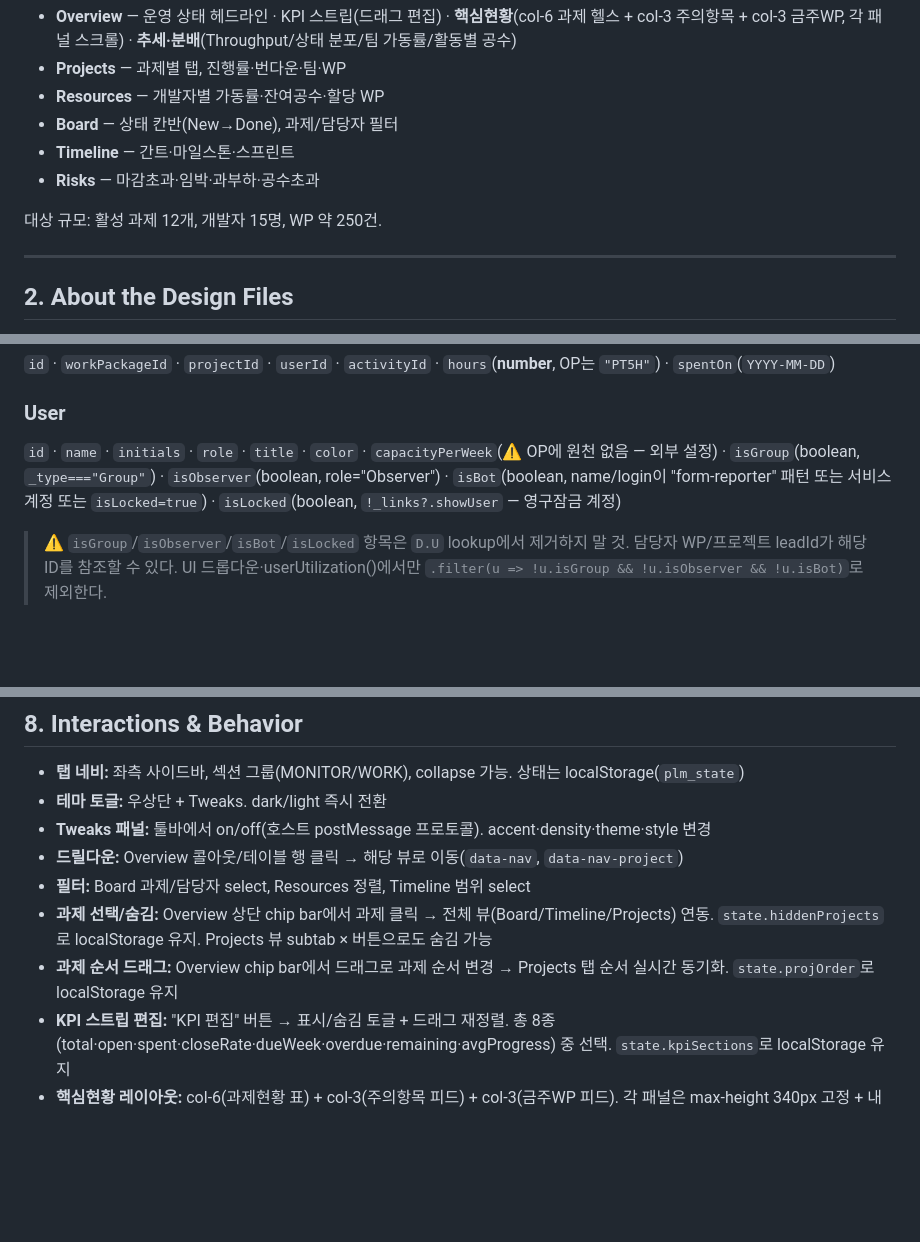
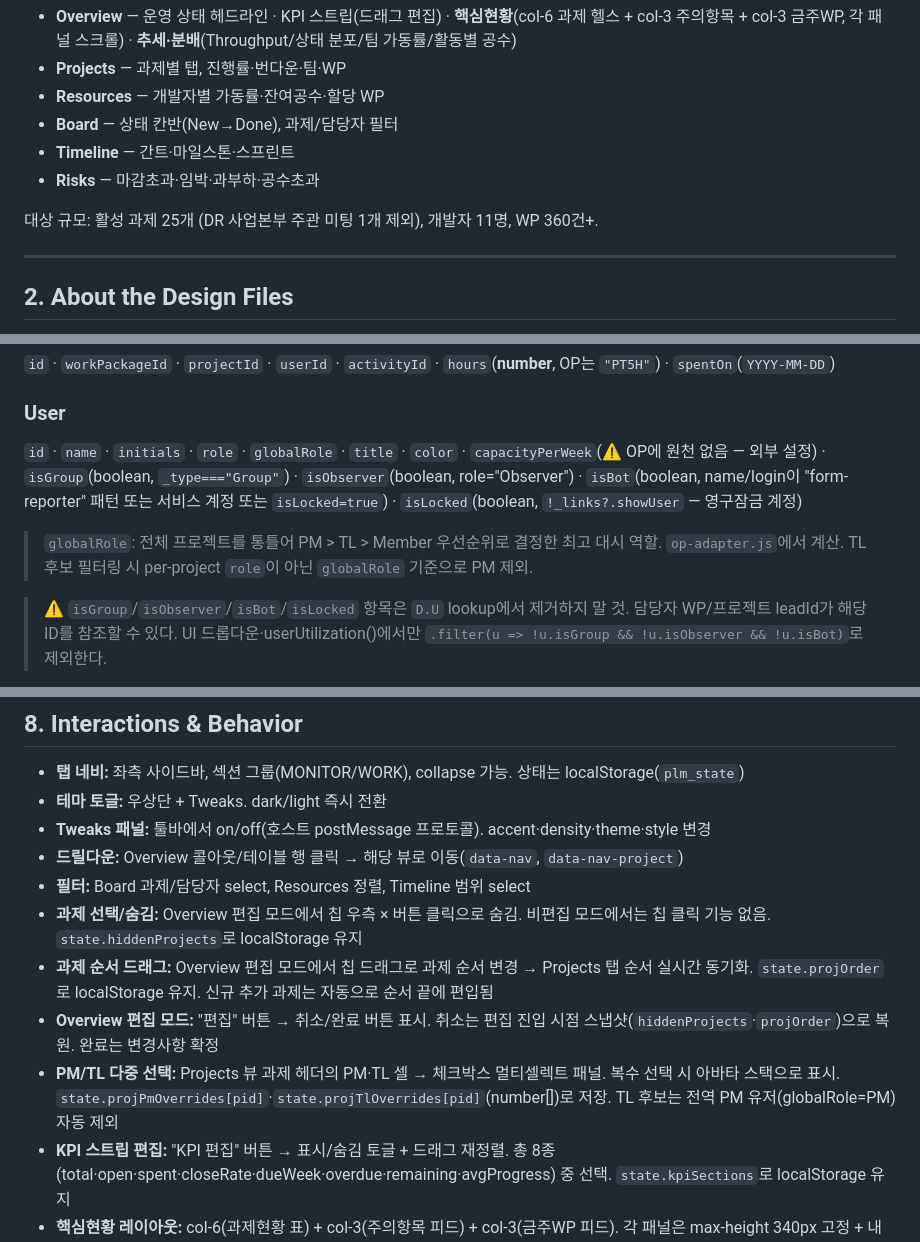
Before and after one commit to holee9/plm-dashboard, a Markdown page: design_handoff_plm_dashboard/README.md, 3 parts joined by grey strips. Rendered like a GitHub page; blank space fills up the shorter version.

Commit message:
docs: README 현행화 — 과제 수·WP·인터랙션·User 계약 업데이트 (#36)
- 규모: 12→25개 과제, 15→11명, 250→360+WP
- Interactions: 편집 취소, PM/TL 멀티셀렉트, 드래그 신규과제 자동편입
- User 계약: globalRole 필드 추가 설명

```diff
--- a/design_handoff_plm_dashboard/README.md
+++ b/design_handoff_plm_dashboard/README.md
@@ -18,7 +18,7 @@ work packages / time entries / users / versions 데이터를 6개 뷰로 시각
 - **Timeline** — 간트·마일스톤·스프린트
 - **Risks** — 마감초과·임박·과부하·공수초과
 
-대상 규모: 활성 과제 12개, 개발자 15명, WP 약 250건.
+대상 규모: 활성 과제 25개 (DR 사업본부 주관 미팅 1개 제외), 개발자 11명, WP 360건+.
 
 ---
 
@@ -100,7 +100,9 @@ OpenProject 연동 점검.html   API v3 교차검증 리포트(필드 매핑·
 `id` · `workPackageId` · `projectId` · `userId` · `activityId` · `hours`(**number**, OP는 `"PT5H"`) · `spentOn`(`YYYY-MM-DD`)
 
 ### User
-`id` · `name` · `initials` · `role` · `title` · `color` · `capacityPerWeek`(⚠ OP에 원천 없음 — 외부 설정) · `isGroup`(boolean, `_type==="Group"`) · `isObserver`(boolean, role="Observer") · `isBot`(boolean, name/login이 "form-reporter" 패턴 또는 서비스 계정 또는 `isLocked=true`) · `isLocked`(boolean, `!_links?.showUser` — 영구잠금 계정)
+`id` · `name` · `initials` · `role` · `globalRole` · `title` · `color` · `capacityPerWeek`(⚠ OP에 원천 없음 — 외부 설정) · `isGroup`(boolean, `_type==="Group"`) · `isObserver`(boolean, role="Observer") · `isBot`(boolean, name/login이 "form-reporter" 패턴 또는 서비스 계정 또는 `isLocked=true`) · `isLocked`(boolean, `!_links?.showUser` — 영구잠금 계정)
+
+> `globalRole`: 전체 프로젝트를 통틀어 PM > TL > Member 우선순위로 결정한 최고 대시 역할. `op-adapter.js`에서 계산. TL 후보 필터링 시 per-project `role`이 아닌 `globalRole` 기준으로 PM 제외.
 
 > ⚠ `isGroup`/`isObserver`/`isBot`/`isLocked` 항목은 `D.U` lookup에서 제거하지 말 것. 담당자 WP/프로젝트 leadId가 해당 ID를 참조할 수 있다. UI 드롭다운·userUtilization()에서만 `.filter(u => !u.isGroup && !u.isObserver && !u.isBot)`로 제외한다.
 
@@ -172,8 +174,10 @@ OpenProject 연동 점검.html   API v3 교차검증 리포트(필드 매핑·
 - **Tweaks 패널:** 툴바에서 on/off(호스트 postMessage 프로토콜). accent·density·theme·style 변경
 - **드릴다운:** Overview 콜아웃/테이블 행 클릭 → 해당 뷰로 이동(`data-nav`, `data-nav-project`)
 - **필터:** Board 과제/담당자 select, Resources 정렬, Timeline 범위 select
-- **과제 선택/숨김:** Overview 상단 chip bar에서 과제 클릭 → 전체 뷰(Board/Timeline/Projects) 연동. `state.hiddenProjects`로 localStorage 유지. Projects 뷰 subtab × 버튼으로도 숨김 가능
-- **과제 순서 드래그:** Overview chip bar에서 드래그로 과제 순서 변경 → Projects 탭 순서 실시간 동기화. `state.projOrder`로 localStorage 유지
+- **과제 선택/숨김:** Overview 편집 모드에서 칩 우측 × 버튼 클릭으로 숨김. 비편집 모드에서는 칩 클릭 기능 없음. `state.hiddenProjects`로 localStorage 유지
+- **과제 순서 드래그:** Overview 편집 모드에서 칩 드래그로 과제 순서 변경 → Projects 탭 순서 실시간 동기화. `state.projOrder`로 localStorage 유지. 신규 추가 과제는 자동으로 순서 끝에 편입됨
+- **Overview 편집 모드:** "편집" 버튼 → 취소/완료 버튼 표시. 취소는 편집 진입 시점 스냅샷(`hiddenProjects`·`projOrder`)으로 복원. 완료는 변경사항 확정
+- **PM/TL 다중 선택:** Projects 뷰 과제 헤더의 PM·TL 셀 → 체크박스 멀티셀렉트 패널. 복수 선택 시 아바타 스택으로 표시. `state.projPmOverrides[pid]`·`state.projTlOverrides[pid]`(number[])로 저장. TL 후보는 전역 PM 유저(globalRole=PM) 자동 제외
 - **KPI 스트립 편집:** "KPI 편집" 버튼 → 표시/숨김 토글 + 드래그 재정렬. 총 8종(total·open·spent·closeRate·dueWeek·overdue·remaining·avgProgress) 중 선택. `state.kpiSections`로 localStorage 유지
 - **핵심현황 레이아웃:** col-6(과제현황 표) + col-3(주의항목 피드) + col-3(금주WP 피드). 각 패널은 max-height 340px 고정 + 내부 스크롤(항목 전체 표시, slice 없음)
 - **WP ID 배지:** 모든 WP ID는 `displayId`(BH-1 형식) 배지로 표시. 클릭 시 OpenProject 해당 WP 페이지(`plm.abyz-lab.work`) 새 탭
```
